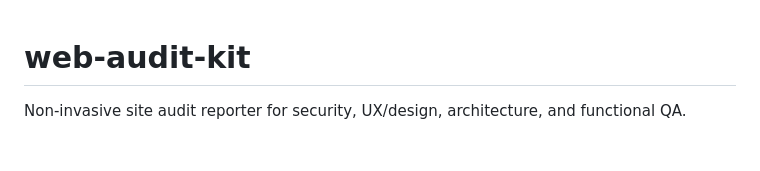
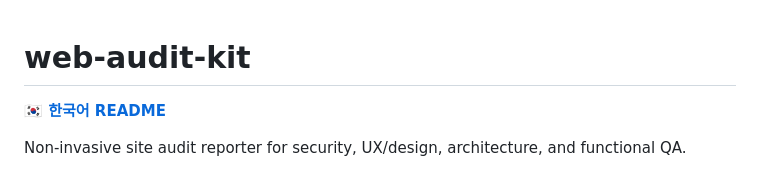
Before and after one commit to oh-namgyu/web-audit-kit, a Markdown page: README.md, the part around the change. Rendered like a GitHub page; blank space fills up the shorter version.

Commit message:
docs: link Korean README from the top of README
Co-Authored-By: Claude Fable 5 <noreply@anthropic.com>

```diff
--- a/README.md
+++ b/README.md
@@ -1,4 +1,6 @@
 # web-audit-kit
+
+**[🇰🇷 한국어 README](README_KOR.md)**
 
 Non-invasive site audit reporter for security, UX/design, architecture, and functional QA.
 
```
